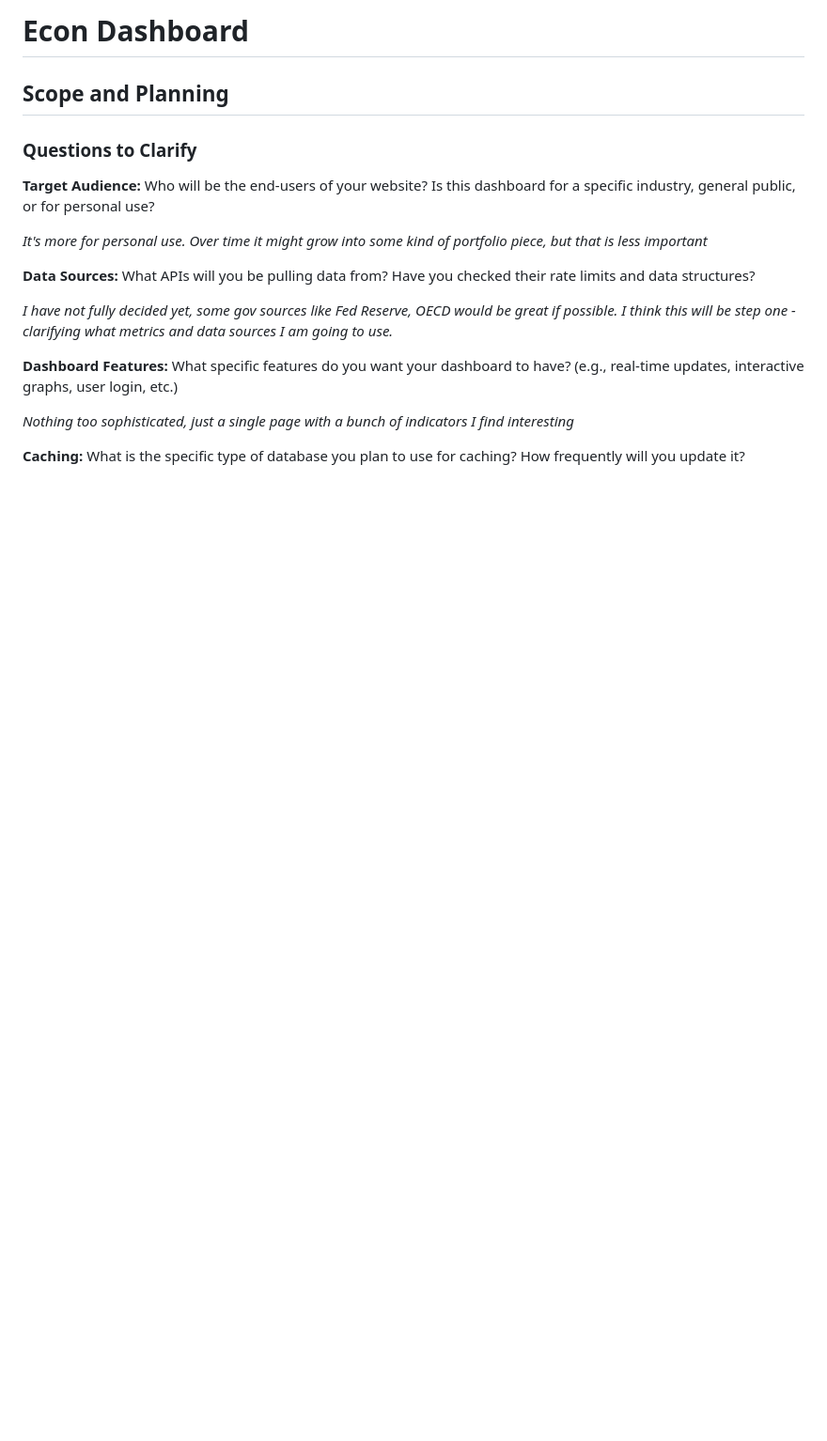
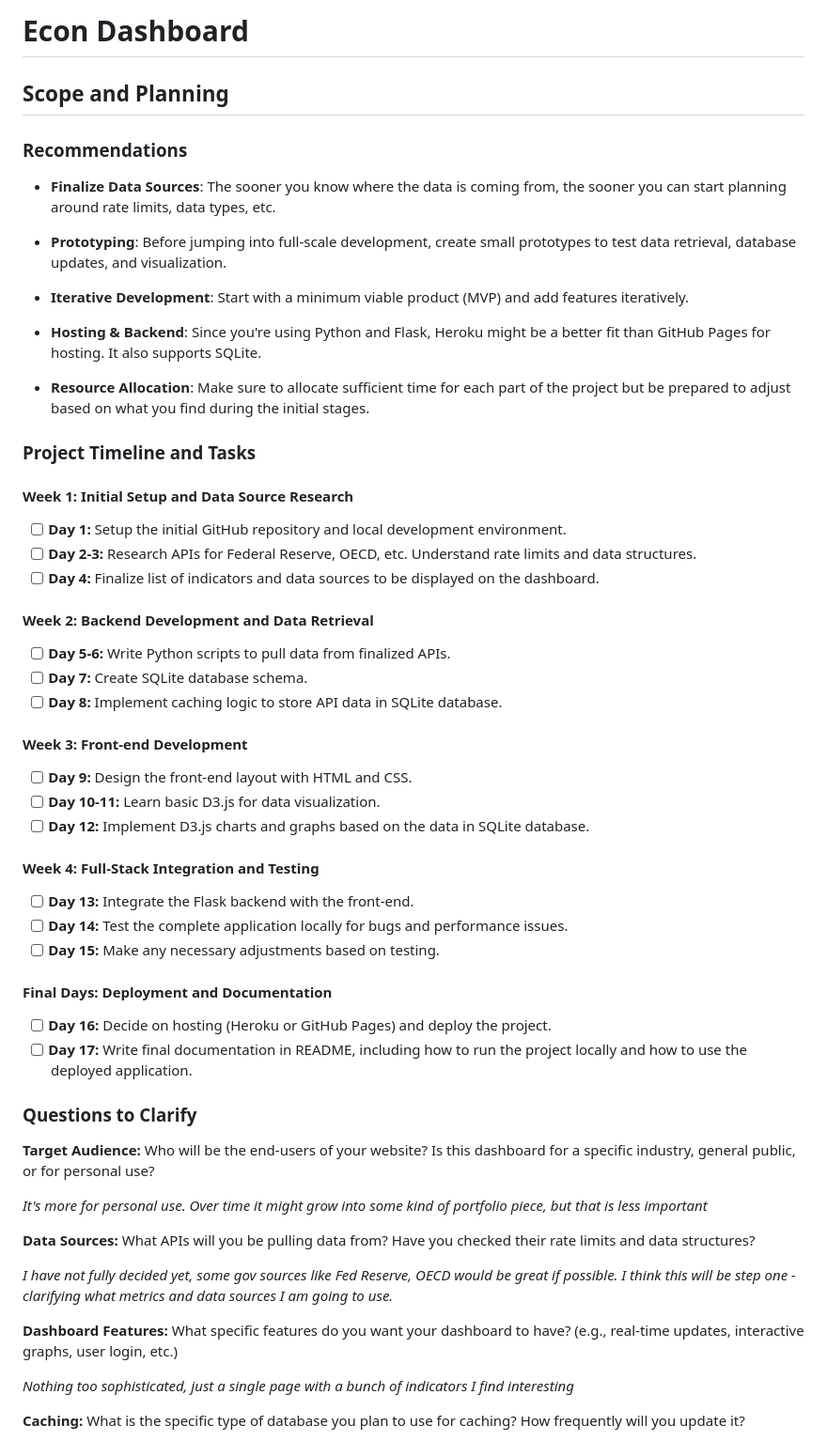
Before and after one commit to 0xCSMNT/EconDashboard, a Markdown page: README.md, the part around the change. Shown: that part at 94% size. GitHub-like rendering; blank space fills up the shorter version.

```diff
--- a/README.md
+++ b/README.md
@@ -1,6 +1,45 @@
- # Econ Dashboard
+# Econ Dashboard
 
- ## Scope and Planning
+## Scope and Planning
+
+### Recommendations
+
+- **Finalize Data Sources**: The sooner you know where the data is coming from, the sooner you can start planning around rate limits, data types, etc.
+
+- **Prototyping**: Before jumping into full-scale development, create small prototypes to test data retrieval, database updates, and visualization.
+
+- **Iterative Development**: Start with a minimum viable product (MVP) and add features iteratively.
+
+- **Hosting & Backend**: Since you're using Python and Flask, Heroku might be a better fit than GitHub Pages for hosting. It also supports SQLite.
+
+- **Resource Allocation**: Make sure to allocate sufficient time for each part of the project but be prepared to adjust based on what you find during the initial stages.
+
+
+### Project Timeline and Tasks
+
+#### Week 1: Initial Setup and Data Source Research
+- [ ] **Day 1:** Setup the initial GitHub repository and local development environment.
+- [ ] **Day 2-3:** Research APIs for Federal Reserve, OECD, etc. Understand rate limits and data structures.
+- [ ] **Day 4:** Finalize list of indicators and data sources to be displayed on the dashboard.
+
+#### Week 2: Backend Development and Data Retrieval
+- [ ] **Day 5-6:** Write Python scripts to pull data from finalized APIs.
+- [ ] **Day 7:** Create SQLite database schema.
+- [ ] **Day 8:** Implement caching logic to store API data in SQLite database.
+
+#### Week 3: Front-end Development
+- [ ] **Day 9:** Design the front-end layout with HTML and CSS.
+- [ ] **Day 10-11:** Learn basic D3.js for data visualization.
+- [ ] **Day 12:** Implement D3.js charts and graphs based on the data in SQLite database.
+
+#### Week 4: Full-Stack Integration and Testing
+- [ ] **Day 13:** Integrate the Flask backend with the front-end.
+- [ ] **Day 14:** Test the complete application locally for bugs and performance issues.
+- [ ] **Day 15:** Make any necessary adjustments based on testing.
+
+#### Final Days: Deployment and Documentation
+- [ ] **Day 16:** Decide on hosting (Heroku or GitHub Pages) and deploy the project.
+- [ ] **Day 17:** Write final documentation in README, including how to run the project locally and how to use the deployed application.
 
  ### Questions to Clarify
 
```
